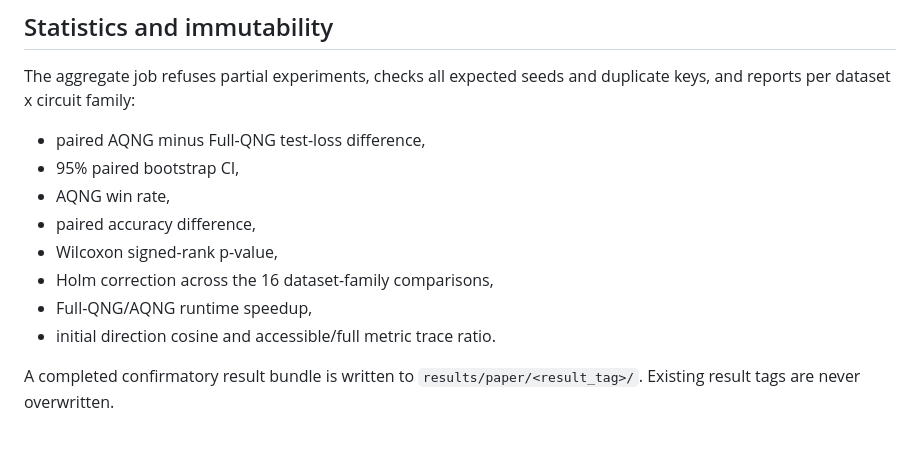
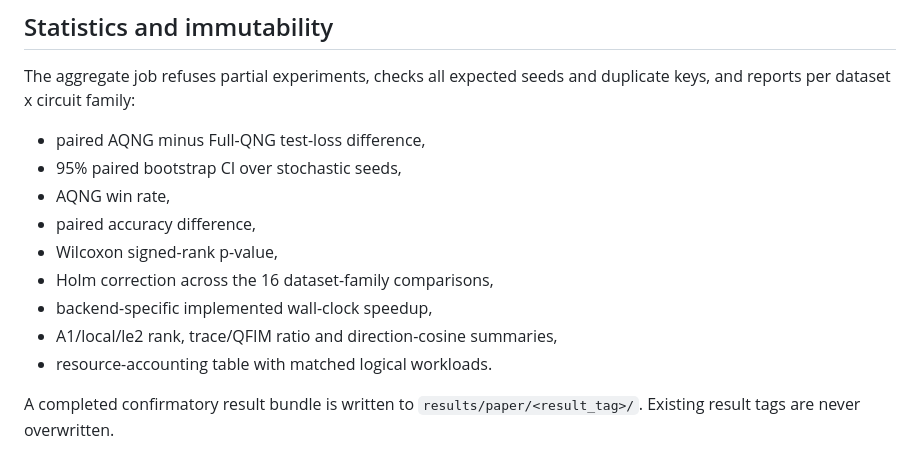
Before and after one commit to AHDMarwan/Accessible-Quantum-Natural-Gradient, a Markdown page: experiments/PAPER_CLASSIFICATION_PROTOCOL.md, the part around one of its changes. Drawn GitHub-style.

```diff
--- a/experiments/PAPER_CLASSIFICATION_PROTOCOL.md
+++ b/experiments/PAPER_CLASSIFICATION_PROTOCOL.md
@@ -72,12 +126,13 @@ If any check fails, the full experiment does not start.
 The aggregate job refuses partial experiments, checks all expected seeds and duplicate keys, and reports per dataset x circuit family:
 
 - paired AQNG minus Full-QNG test-loss difference,
-- 95% paired bootstrap CI,
+- 95% paired bootstrap CI over stochastic seeds,
 - AQNG win rate,
 - paired accuracy difference,
 - Wilcoxon signed-rank p-value,
 - Holm correction across the 16 dataset-family comparisons,
-- Full-QNG/AQNG runtime speedup,
-- initial direction cosine and accessible/full metric trace ratio.
+- backend-specific implemented wall-clock speedup,
+- A1/local/le2 rank, trace/QFIM ratio and direction-cosine summaries,
+- resource-accounting table with matched logical workloads.
 
 A completed confirmatory result bundle is written to `results/paper/<result_tag>/`. Existing result tags are never overwritten.
```
Also changed, not shown: other parts of experiments/PAPER_CLASSIFICATION_PROTOCOL.md (+65 -11 lines).
